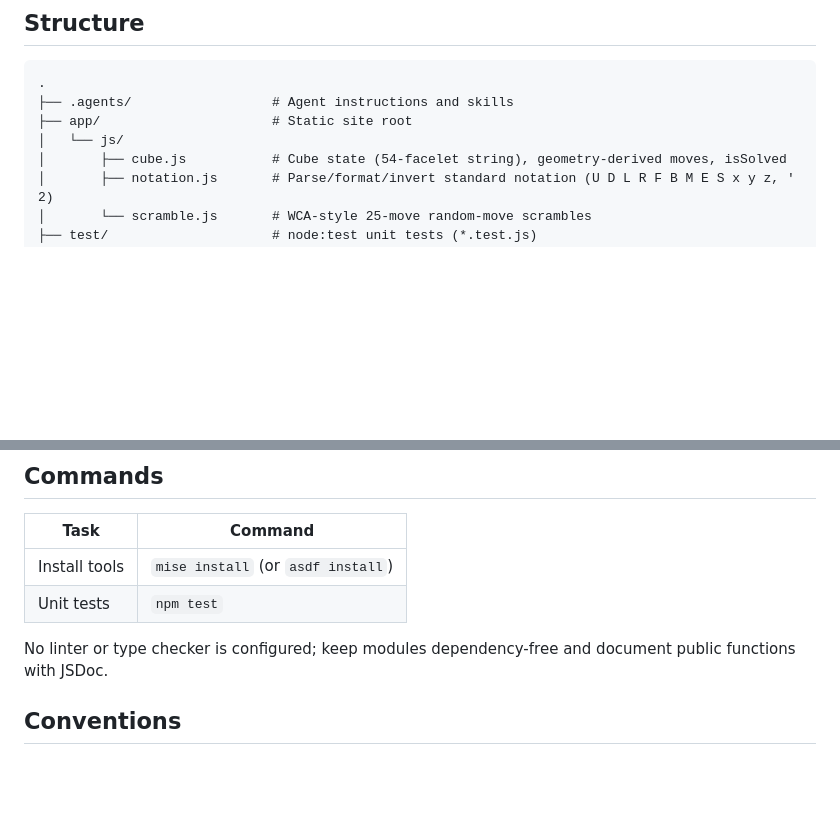
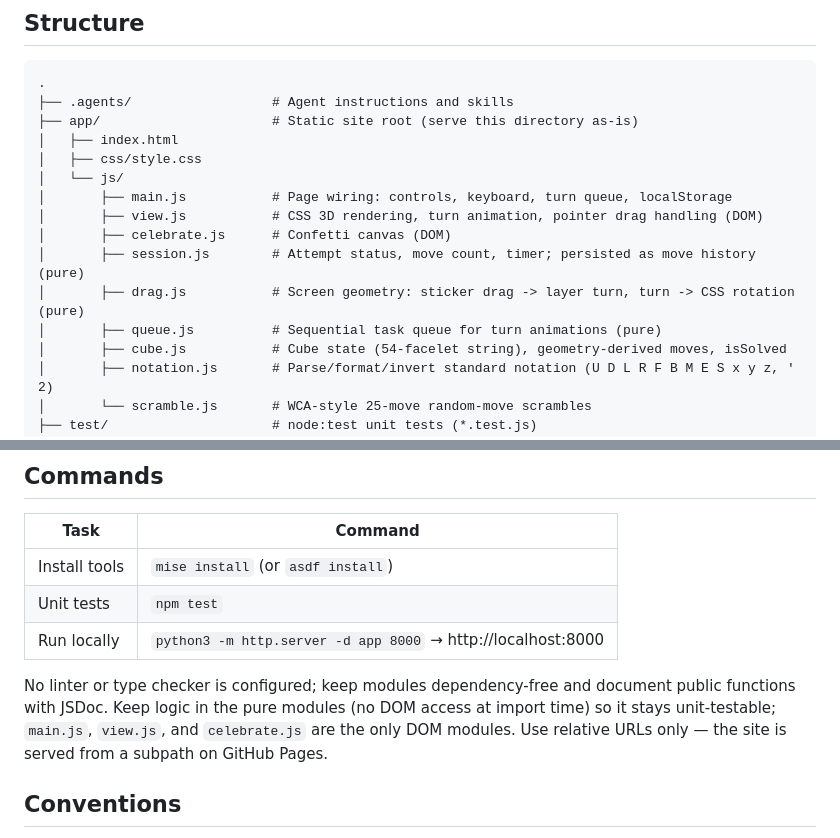
Before and after one commit to thanoslabs/rubiks, a Markdown page: AGENTS.md, 2 parts joined by grey strips. Rendered like a GitHub page; blank space fills up the shorter version.

Commit message:
docs(agents): document UI modules and local run command
Co-Authored-By: Claude Opus 5.5 <noreply@anthropic.com>

````diff
--- a/AGENTS.md
+++ b/AGENTS.md
@@ -18,8 +18,16 @@ Lightweight interactive Rubik's cube, served as a static page (no backend, no bu
 ```
 .
 ├── .agents/                  # Agent instructions and skills
-├── app/                      # Static site root
+├── app/                      # Static site root (serve this directory as-is)
+│   ├── index.html
+│   ├── css/style.css
 │   └── js/
+│       ├── main.js           # Page wiring: controls, keyboard, turn queue, localStorage
+│       ├── view.js           # CSS 3D rendering, turn animation, pointer drag handling (DOM)
+│       ├── celebrate.js      # Confetti canvas (DOM)
+│       ├── session.js        # Attempt status, move count, timer; persisted as move history (pure)
+│       ├── drag.js           # Screen geometry: sticker drag -> layer turn, turn -> CSS rotation (pure)
+│       ├── queue.js          # Sequential task queue for turn animations (pure)
 │       ├── cube.js           # Cube state (54-facelet string), geometry-derived moves, isSolved
 │       ├── notation.js       # Parse/format/invert standard notation (U D L R F B M E S x y z, ' 2)
 │       └── scramble.js       # WCA-style 25-move random-move scrambles
@@ -48,8 +56,9 @@ Lightweight interactive Rubik's cube, served as a static page (no backend, no bu
 |---|---|
 | Install tools | `mise install` (or `asdf install`) |
 | Unit tests | `npm test` |
+| Run locally | `python3 -m http.server -d app 8000` → http://localhost:8000 |
 
-No linter or type checker is configured; keep modules dependency-free and document public functions with JSDoc.
+No linter or type checker is configured; keep modules dependency-free and document public functions with JSDoc. Keep logic in the pure modules (no DOM access at import time) so it stays unit-testable; `main.js`, `view.js`, and `celebrate.js` are the only DOM modules. Use relative URLs only — the site is served from a subpath on GitHub Pages.
 
 ## Conventions
 
````
